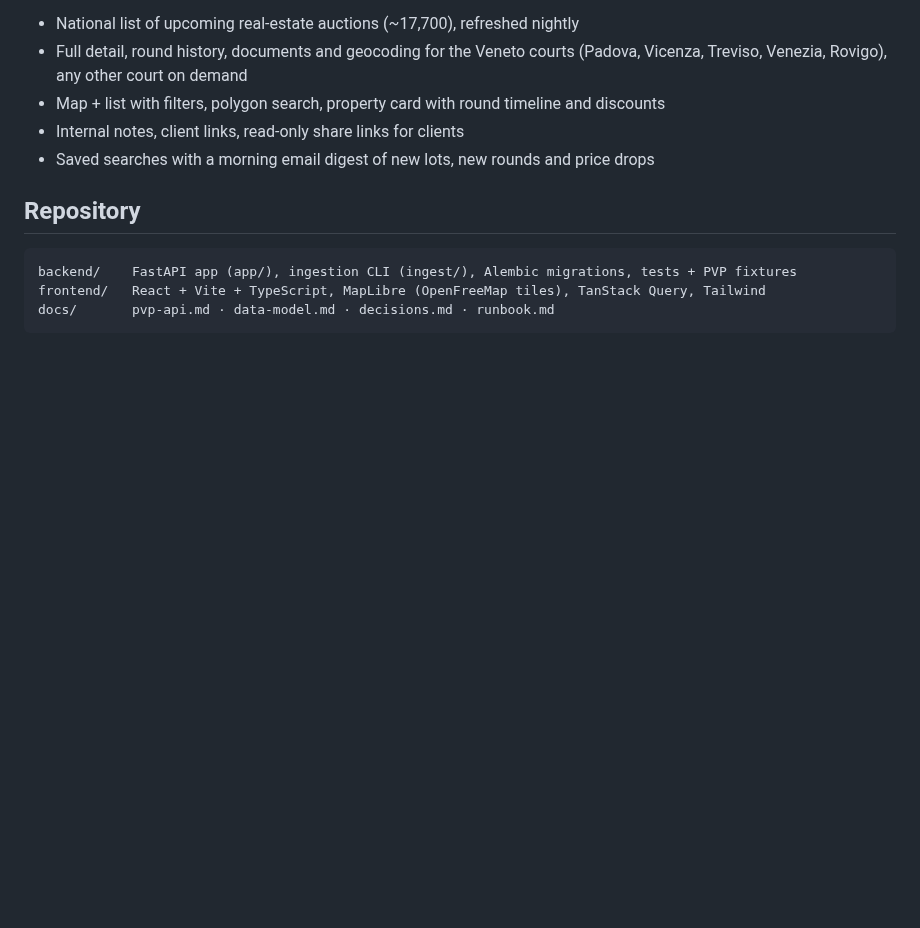
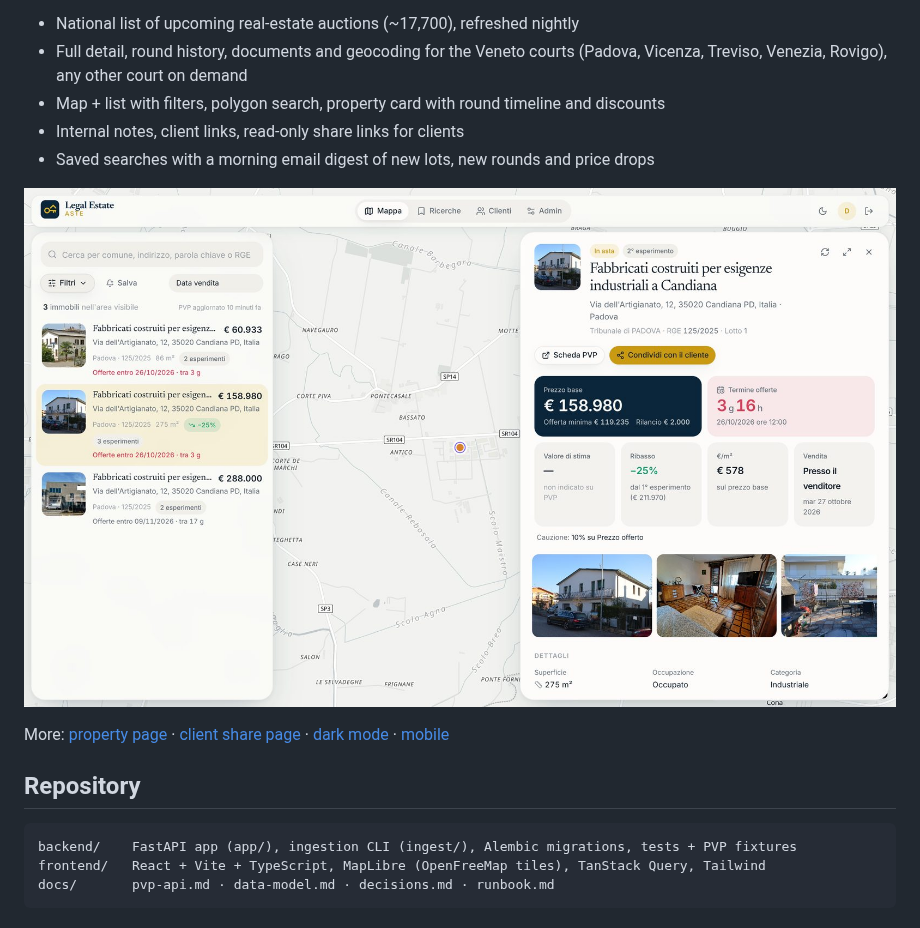
Before and after one commit to cianfru/real_estate, a Markdown page: README.md, the part around the change. GitHub-like rendering; pictures changed too: docs/screenshots/map-and-card.jpg (added); blank space fills up the shorter version.

```diff
--- a/README.md
+++ b/README.md
@@ -10,6 +10,12 @@ of the **Portale delle Vendite Pubbliche** (`pvp.giustizia.it`), at near-zero ru
 - Map + list with filters, polygon search, property card with round timeline and discounts
 - Internal notes, client links, read-only share links for clients
 - Saved searches with a morning email digest of new lots, new rounds and price drops
+
+![Map and property card](docs/screenshots/map-and-card.jpg)
+
+More: [property page](docs/screenshots/property-page.jpg) ·
+[client share page](docs/screenshots/client-share-page.jpg) ·
+[dark mode](docs/screenshots/dark-mode.jpg) · [mobile](docs/screenshots/mobile.jpg)
 
 ## Repository
 
```
Also changed, not shown: docs/decisions.md (+14 -0 lines), docs/pvp-api.md (+25 -1 lines), docs/screenshots/client-share-page.jpg (added), docs/screenshots/dark-mode.jpg (added), docs/screenshots/mobile.jpg (added), docs/screenshots/property-page.jpg (added), 3 other files.
